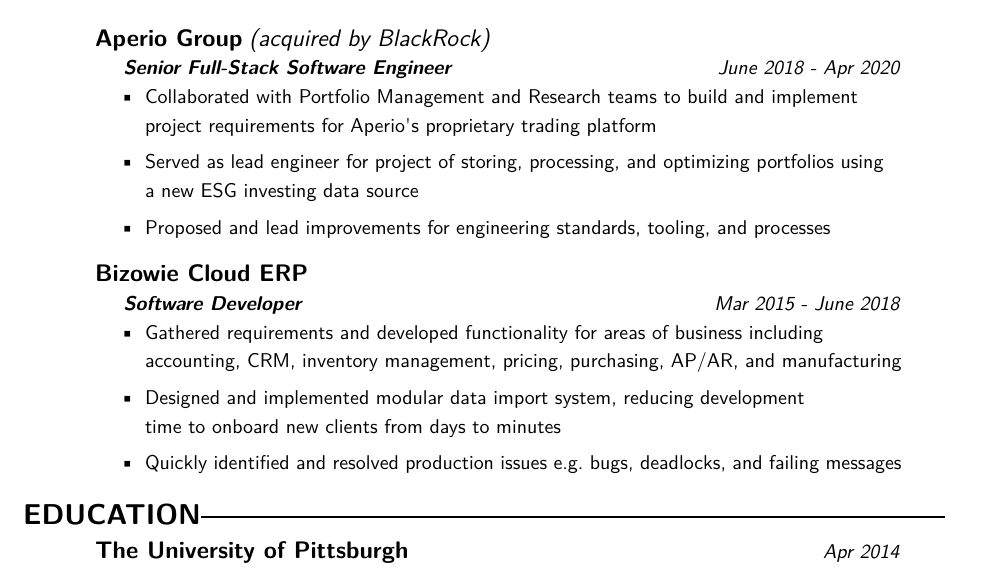
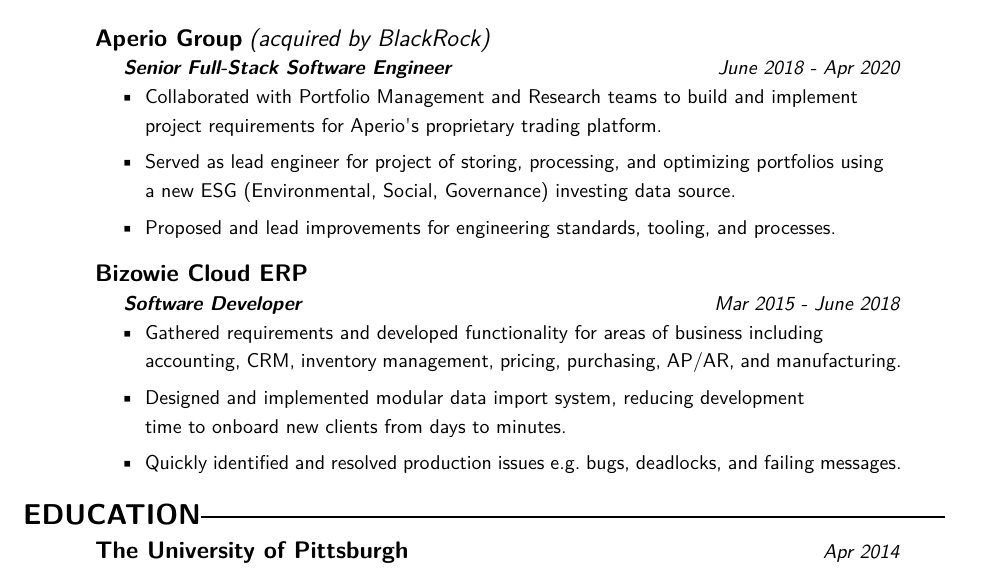
Before and after one commit to nsmccandlish/resume, a LaTeX CV (resume.tex): part of the page, cut so that both start at the same text. Compiled offline with pdfLaTeX.

Commit message:
more nits

```diff
--- a/resume.tex
+++ b/resume.tex
@@ -101,12 +101,12 @@
 \begin{itemize}
     \item
     Collaborated with Portfolio Management and Research teams to build and implement \\
-    project requirements for Aperio\textsc{\char13}s proprietary trading platform
+    project requirements for Aperio\textsc{\char13}s proprietary trading platform.
     \item
     Served as lead engineer for project of storing, processing, and optimizing portfolios using \\
-    a new ESG investing data source
+    a new ESG (Environmental, Social, Governance) investing data source.
     \item
-    Proposed and lead improvements for engineering standards, tooling, and processes
+    Proposed and lead improvements for engineering standards, tooling, and processes.
 \end{itemize}
 
 %%%%% Bizowie
@@ -116,12 +116,12 @@
 \begin{itemize}
     \item
     Gathered requirements and developed functionality for areas of business including \\
-    accounting, CRM, inventory management, pricing, purchasing, AP/AR, and manufacturing
+    accounting, CRM, inventory management, pricing, purchasing, AP/AR, and manufacturing.
     \item
     Designed and implemented modular data import system, reducing development \\
-    time to onboard new clients from days to minutes
+    time to onboard new clients from days to minutes.
     \item
-    Quickly identified and resolved production issues e.g.\ bugs, deadlocks, and failing messages
+    Quickly identified and resolved production issues e.g.\ bugs, deadlocks, and failing messages.
 \end{itemize}
 
 
```
Also changed, not shown: resume.pdf.
